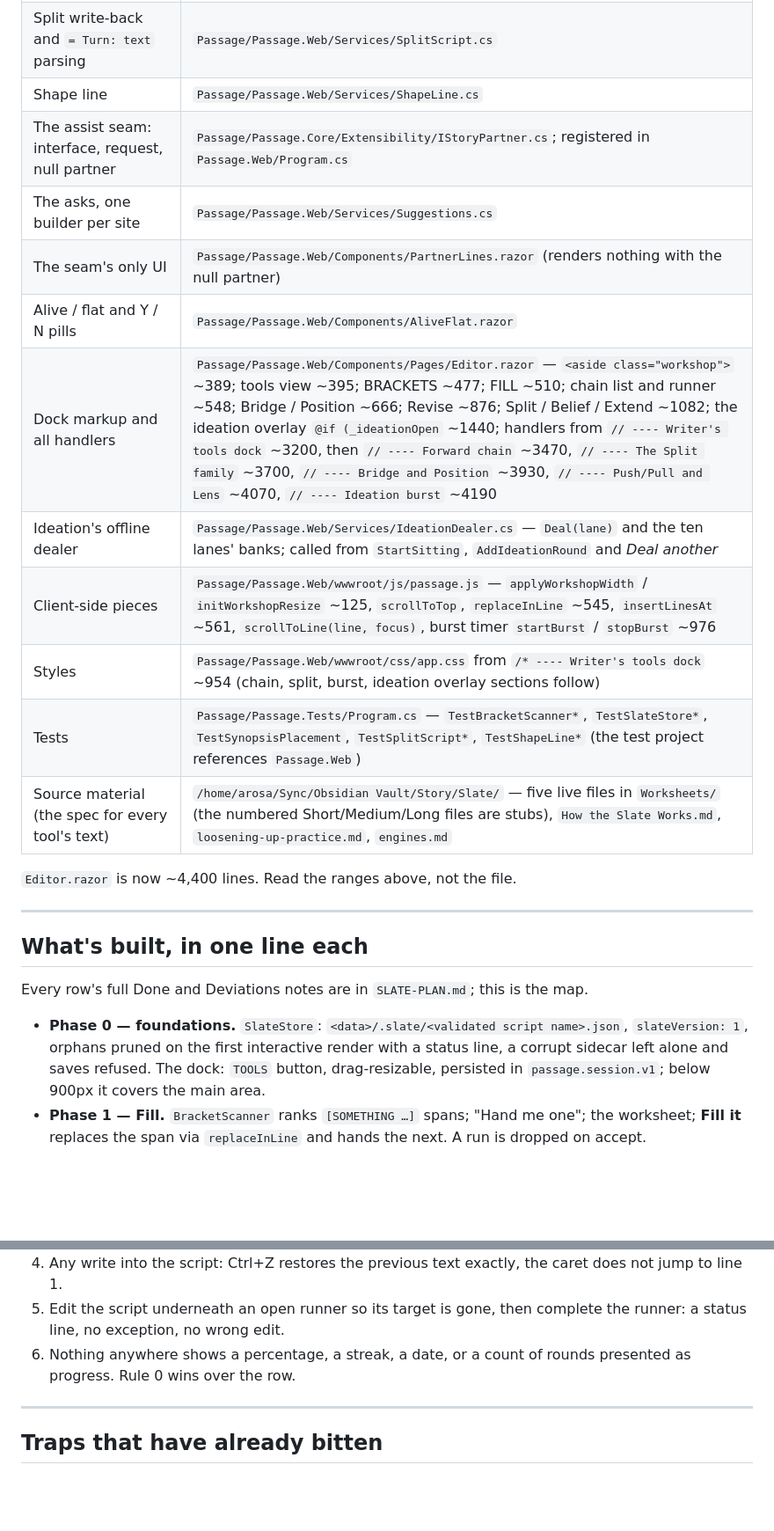
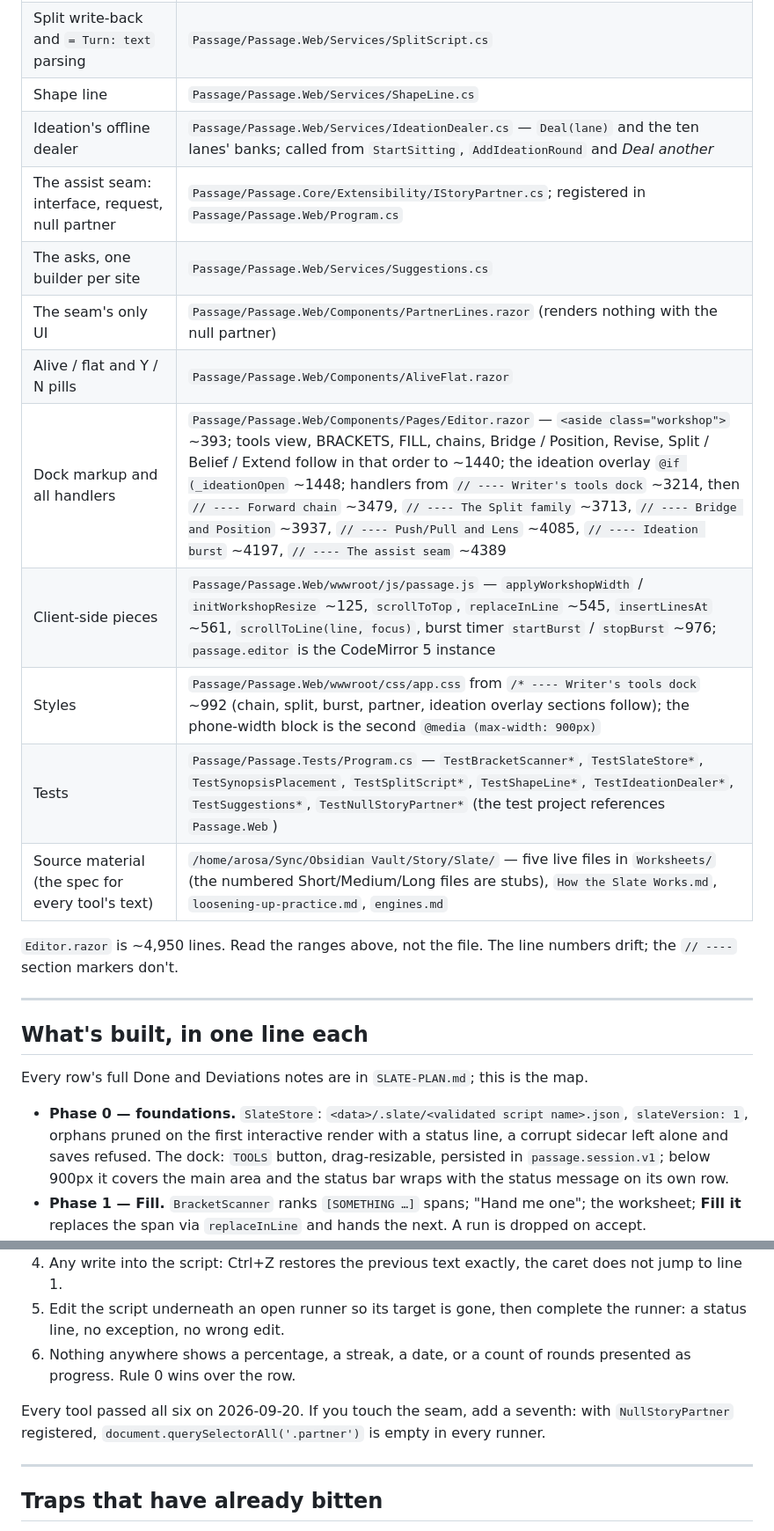
Before and after one commit to adamburnbox-beep/Passage-Screenwriting-Software---2, a Markdown page: docs/SLATE-HANDOVER.md, 2 parts joined by grey strips. Shown at 88% size. Rendered like a GitHub page; blank space fills up the shorter version.

```diff
--- a/docs/SLATE-HANDOVER.md
+++ b/docs/SLATE-HANDOVER.md
@@ -42,18 +41,19 @@ real partner if he wants one.
 | Synopsis placement (chain promotion, "scene under the caret") | `Passage/Passage.Web/Services/SynopsisPlacement.cs` |
 | Split write-back and `= Turn: text` parsing | `Passage/Passage.Web/Services/SplitScript.cs` |
 | Shape line | `Passage/Passage.Web/Services/ShapeLine.cs` |
-| The assist seam: interface, request, null partner | `Passage/Passage.Core/Extensibility/IStoryPartner.cs`; registered in `Passage.Web/Program.cs` |
+| Ideation's offline dealer | `Passage/Passage.Web/Services/IdeationDealer.cs` — `Deal(lane)` and the ten lanes' banks; called from `StartSitting`, `AddIdeationRound` and *Deal another* |
+| The assist seam: interface, request, null partner | `Passage/Passage.Core/Extensibility/IStoryPartner.cs`; registered in `Passage/Passage.Web/Program.cs` |
 | The asks, one builder per site | `Passage/Passage.Web/Services/Suggestions.cs` |
 | The seam's only UI | `Passage/Passage.Web/Components/PartnerLines.razor` (renders nothing with the null partner) |
 | Alive / flat and Y / N pills | `Passage/Passage.Web/Components/AliveFlat.razor` |
-| Dock markup and all handlers | `Passage/Passage.Web/Components/Pages/Editor.razor` — `<aside class="workshop">` ~389; tools view ~395; BRACKETS ~477; FILL ~510; chain list and runner ~548; Bridge / Position ~666; Revise ~876; Split / Belief / Extend ~1082; the ideation overlay `@if (_ideationOpen` ~1440; handlers from `// ---- Writer's tools dock` ~3200, then `// ---- Forward chain` ~3470, `// ---- The Split family` ~3700, `// ---- Bridge and Position` ~3930, `// ---- Push/Pull and Lens` ~4070, `// ---- Ideation burst` ~4190 |
-| Ideation's offline dealer | `Passage/Passage.Web/Services/IdeationDealer.cs` — `Deal(lane)` and the ten lanes' banks; called from `StartSitting`, `AddIdeationRound` and *Deal another* |
-| Client-side pieces | `Passage/Passage.Web/wwwroot/js/passage.js` — `applyWorkshopWidth` / `initWorkshopResize` ~125, `scrollToTop`, `replaceInLine` ~545, `insertLinesAt` ~561, `scrollToLine(line, focus)`, burst timer `startBurst` / `stopBurst` ~976 |
-| Styles | `Passage/Passage.Web/wwwroot/css/app.css` from `/* ---- Writer's tools dock` ~954 (chain, split, burst, ideation overlay sections follow) |
-| Tests | `Passage/Passage.Tests/Program.cs` — `TestBracketScanner*`, `TestSlateStore*`, `TestSynopsisPlacement`, `TestSplitScript*`, `TestShapeLine*` (the test project references `Passage.Web`) |
+| Dock markup and all handlers | `Passage/Passage.Web/Components/Pages/Editor.razor` — `<aside class="workshop">` ~393; tools view, BRACKETS, FILL, chains, Bridge / Position, Revise, Split / Belief / Extend follow in that order to ~1440; the ideation overlay `@if (_ideationOpen` ~1448; handlers from `// ---- Writer's tools dock` ~3214, then `// ---- Forward chain` ~3479, `// ---- The Split family` ~3713, `// ---- Bridge and Position` ~3937, `// ---- Push/Pull and Lens` ~4085, `// ---- Ideation burst` ~4197, `// ---- The assist seam` ~4389 |
+| Client-side pieces | `Passage/Passage.Web/wwwroot/js/passage.js` — `applyWorkshopWidth` / `initWorkshopResize` ~125, `scrollToTop`, `replaceInLine` ~545, `insertLinesAt` ~561, `scrollToLine(line, focus)`, burst timer `startBurst` / `stopBurst` ~976; `passage.editor` is the CodeMirror 5 instance |
+| Styles | `Passage/Passage.Web/wwwroot/css/app.css` from `/* ---- Writer's tools dock` ~992 (chain, split, burst, partner, ideation overlay sections follow); the phone-width block is the second `@media (max-width: 900px)` |
+| Tests | `Passage/Passage.Tests/Program.cs` — `TestBracketScanner*`, `TestSlateStore*`, `TestSynopsisPlacement`, `TestSplitScript*`, `TestShapeLine*`, `TestIdeationDealer*`, `TestSuggestions*`, `TestNullStoryPartner*` (the test project references `Passage.Web`) |
 | Source material (the spec for every tool's text) | `/home/arosa/Sync/Obsidian Vault/Story/Slate/` — five live files in `Worksheets/` (the numbered Short/Medium/Long files are stubs), `How the Slate Works.md`, `loosening-up-practice.md`, `engines.md` |
 
-`Editor.razor` is now ~4,400 lines. Read the ranges above, not the file.
+`Editor.razor` is ~4,950 lines. Read the ranges above, not the file. The
+line numbers drift; the `// ----` section markers don't.
 
 ---
 
@@ -66,7 +66,8 @@ the map.
   name>.json`, `slateVersion: 1`, orphans pruned on the first interactive
   render with a status line, a corrupt sidecar left alone and saves refused.
   The dock: `TOOLS` button, drag-resizable, persisted in `passage.session.v1`;
-  below 900px it covers the main area.
+  below 900px it covers the main area and the status bar wraps with the
+  status message on its own row.
 - **Phase 1 — Fill.** `BracketScanner` ranks `[SOMETHING …]` spans; "Hand
   me one"; the worksheet; **Fill it** replaces the span via `replaceInLine`
   and hands the next. A run is dropped on accept.
@@ -232,6 +253,10 @@ The minimum bar, all checked by hand in a browser:
    complete the runner: a status line, no exception, no wrong edit.
 6. Nothing anywhere shows a percentage, a streak, a date, or a count of
    rounds presented as progress. Rule 0 wins over the row.
+
+Every tool passed all six on 2026-09-20. If you touch the seam, add a
+seventh: with `NullStoryPartner` registered, `document.querySelectorAll('.partner')`
+is empty in every runner.
 
 ---
 
```
Also changed, not shown: other parts of docs/SLATE-HANDOVER.md (+81 -55 lines).
